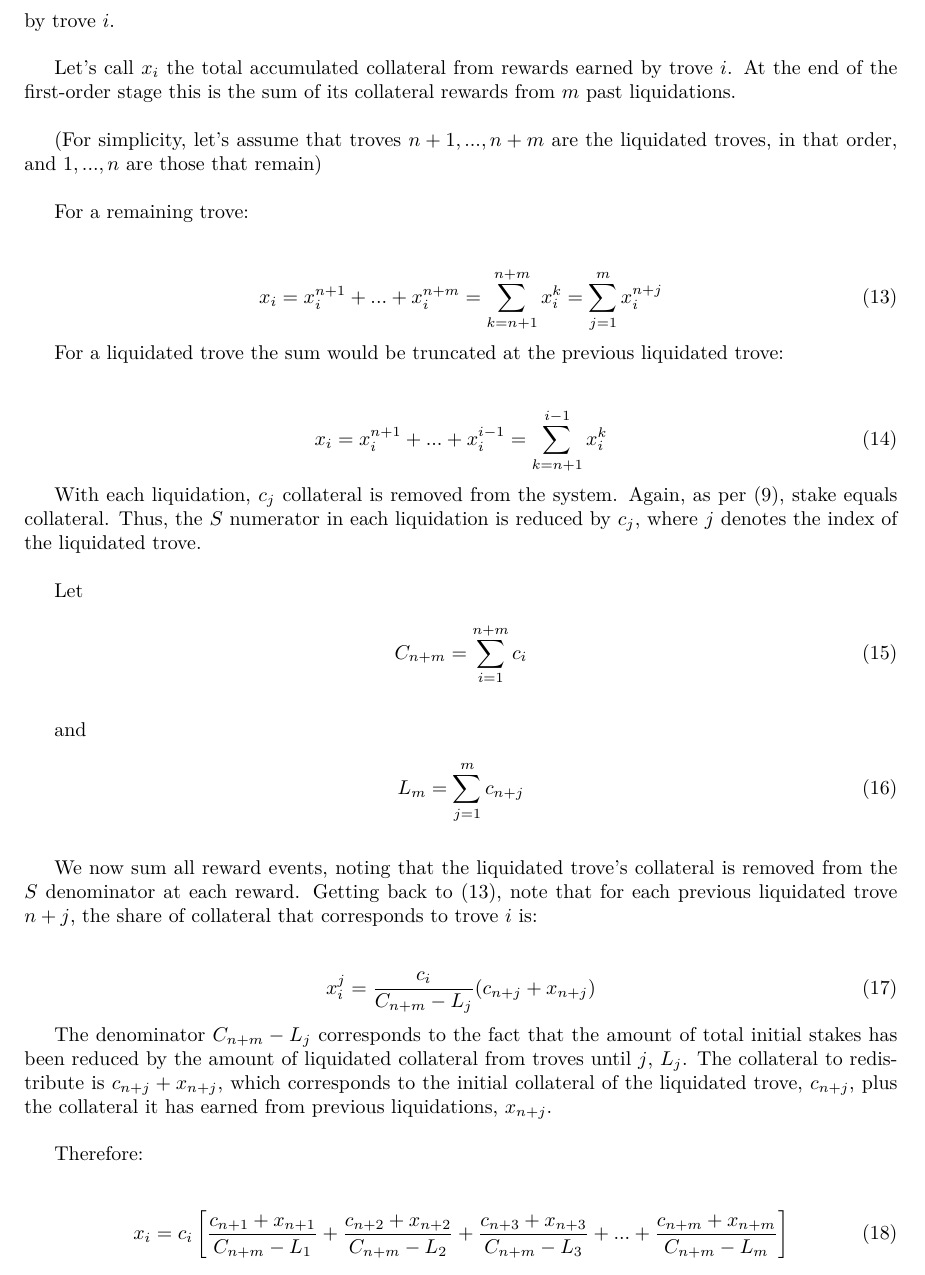
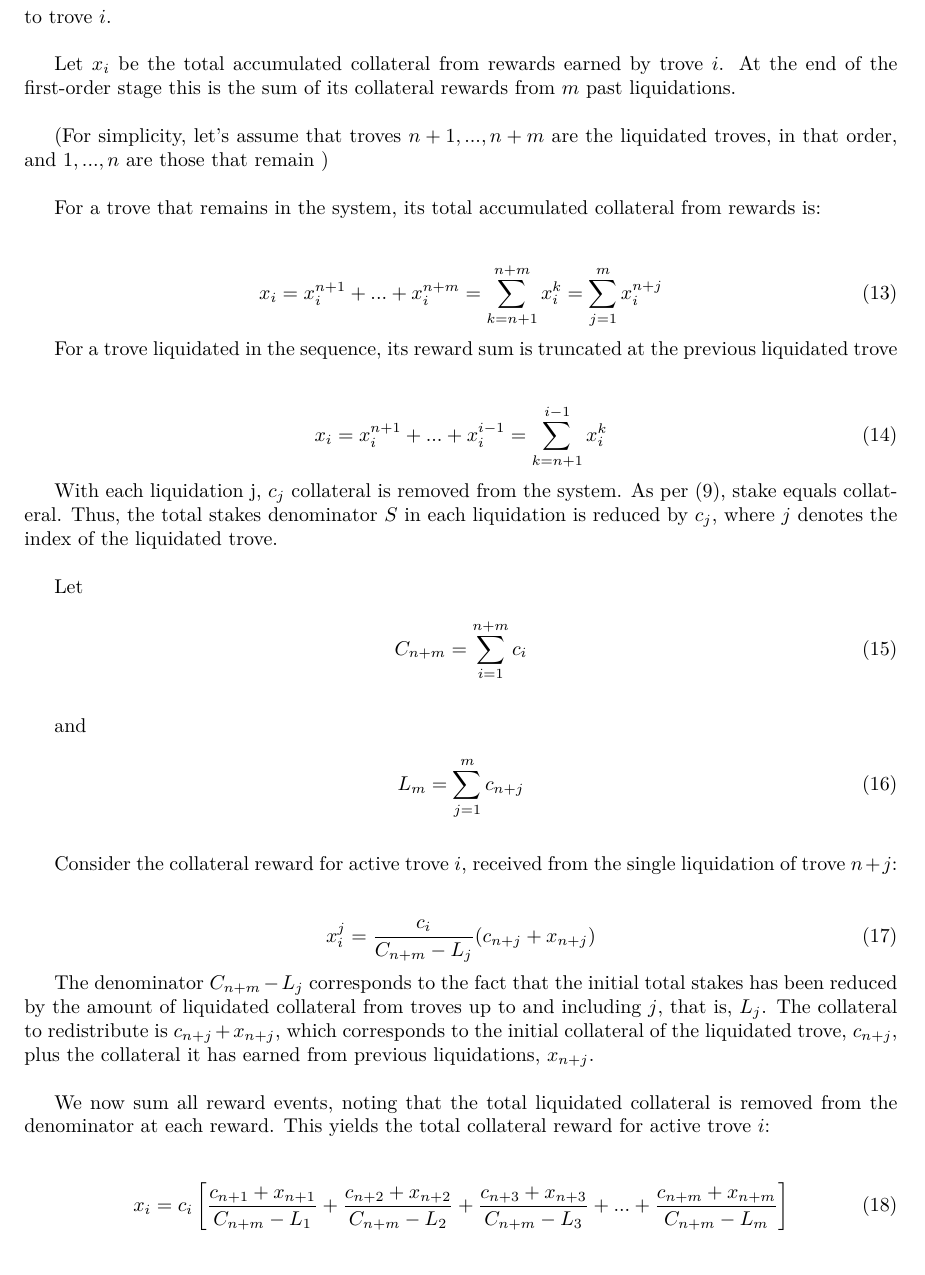
Before and after one commit to liquity/dev, a LaTeX document (packages/contracts/mathProofs/CDP_ICR_Equality_and_Order_in_Batog_based_Redistribution_with_Uncorrected_Stakes.tex): part of page 7 of 16, cut so that both start at the same text. Compiled offline with pdfLaTeX.

Commit message:
Rephrase some lines

```diff
--- a/packages/contracts/mathProofs/CDP_ICR_Equality_and_Order_in_Batog_based_Redistribution_with_Uncorrected_Stakes.tex
+++ b/packages/contracts/mathProofs/CDP_ICR_Equality_and_Order_in_Batog_based_Redistribution_with_Uncorrected_Stakes.tex
@@ -276,25 +276,25 @@ A first-order system of $n+m$ troves undergoes $m$ trove liquidations, before ev
 
 Consider the $m$ past liquidations from the point of view of an active first-order trove $i$. As per (\ref{eq:2}), the stake of trove $i$ is $s_i = c_i$.\\
 
-Let’s define the reward from liquidating trove $k$ received by trove $i$ as the pair $R_i^k = (x_i^k, y_i^k)$ where $x_i^k$ is the share of trove $k$’s collateral received by trove $i$ and $y_i^k$ is the share trove $k$’s debt absorbed by trove $i$.\\
+Let’s the reward from liquidating trove $k$ received by trove $i$ be the pair $R_i^k = (x_i^k, y_i^k)$ where $x_i^k$ is the share of trove $k$’s collateral assigned to trove $i$, and $y_i^k$ is the share of trove $k$’s debt assigned to trove $i$.\\
 
-Let’s call $x_i$ the total accumulated collateral from rewards earned by trove $i$. At the end of the first-order stage this is the sum of its collateral rewards from $m$ past liquidations.\\
+Let $x_i$ be the total accumulated collateral from rewards earned by trove $i$. At the end of the first-order stage this is the sum of its collateral rewards from $m$ past liquidations.\\
 
-(For simplicity, let’s assume that troves $n+1, ..., n+m$ are the liquidated troves, in that order, and $1, ..., n$ are those that remain)\\
+(For simplicity, let’s assume that troves $n+1, ..., n+m$ are the liquidated troves, in that order, and $1, ..., n$ are those that remain )\\
 
-For a remaining trove:\\
+For a trove that remains in the system, its total accumulated collateral from rewards is:\\
 
 \begin{equation} \label{eq:collreward}
   x_i = x_i^{n+1} + ... + x_i^{n+m} = \sum_{k=n+1}^{n+m}x_i^k = \sum_{j=1}^{m}x_i^{n+j}
 \end{equation}
 
-For a liquidated trove the sum would be truncated at the previous liquidated trove: \\
+For a trove liquidated in the sequence, its reward sum is truncated at the previous liquidated trove \\
 
 \begin{equation}
   x_i = x_i^{n+1} + ... + x_i^{i-1} = \sum_{k=n+1}^{i-1}x_i^k
 \end{equation}
 
-With each liquidation, $c_j$ collateral is removed from the system. Again, as per (\ref{eq:2}), stake equals collateral. Thus, the $S$ numerator in each liquidation is reduced by $c_j$, where $j$ denotes the index of the liquidated trove.\\
+With each liquidation j, $c_j$ collateral is removed from the system. As per (\ref{eq:2}), stake equals collateral. Thus, the total stakes denominator $S$ in each liquidation is reduced by $c_j$, where $j$ denotes the index of the liquidated trove.\\
 
 
 Let
@@ -311,15 +311,16 @@ and
 \end{equation}
 
 \bigskip
-We now sum all reward events, noting that the liquidated trove’s collateral is removed from the $S$ denominator at each reward. Getting back to (\ref{eq:collreward}), note that for each previous liquidated trove $n+j$, the share of collateral that corresponds to trove $i$ is: \\
+Consider the collateral reward for active trove $i$, received from the single liquidation of trove $n + j$:
+ \\
 
 \begin{equation}
   x_i^j = \frac{c_i}{C_{n+m}-L_j}(c_{n+j}+x_{n+j})
 \end{equation}
 
-The denominator $C_{n+m}-L_j$ corresponds to the fact that the amount of total initial stakes has been reduced by the amount of liquidated collateral from  troves until $j$, $L_j$. The collateral to redistribute is $c_{n+j}+x_{n+j}$, which corresponds to the initial collateral of the liquidated trove, $c_{n+j}$, plus the collateral it has earned from previous liquidations, $x_{n+j}$. \\
+The denominator $C_{n+m}-L_j$ corresponds to the fact that the initial total stakes has been reduced by the amount of liquidated collateral from  troves up to and including $j$, that is, $L_j$. The collateral to redistribute is $c_{n+j}+x_{n+j}$, which corresponds to the initial collateral of the liquidated trove, $c_{n+j}$, plus the collateral it has earned from previous liquidations, $x_{n+j}$. \\
 
-Therefore:\\
+We now sum all reward events, noting that the total liquidated collateral is removed from the denominator at each reward. This yields the total collateral reward for active trove $i$:\\
 
 \begin{equation}
     x_i=c_i\left[\frac{c_{n+1}+x_{n+1}}{C_{n+m}-L_1}+\frac{c_{n+2}+x_{n+2}}{C_{n+m}-L_2}+\frac{c_{n+3}+x_{n+3}}{C_{n+m}-L_3}+...+\frac{c_{n+m}+x_{n+m}}{C_{n+m}-L_m}\right]
```
